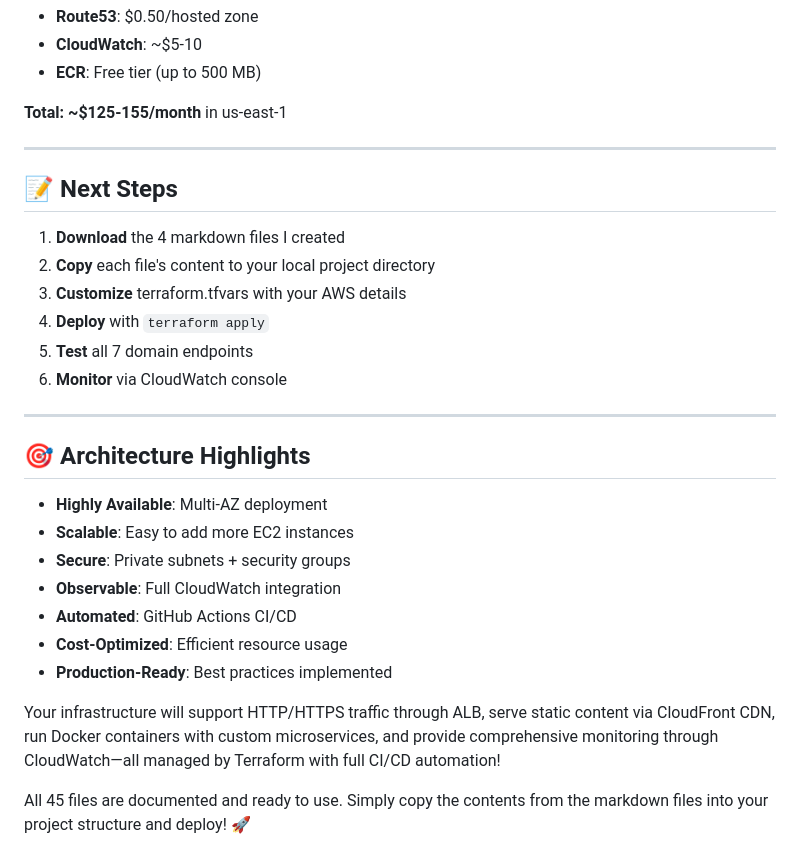
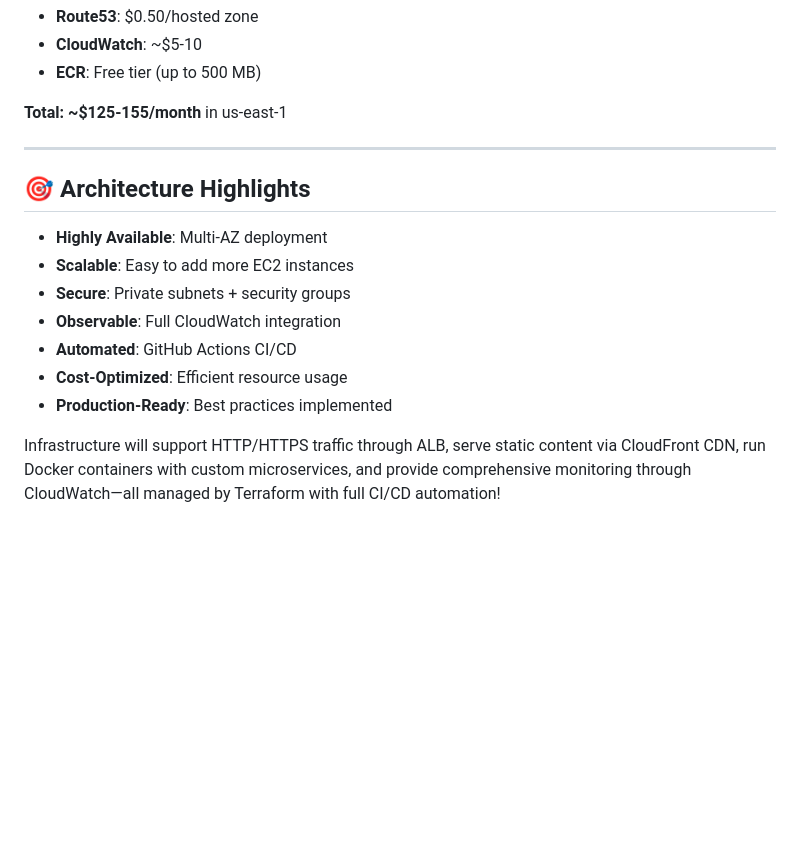
Before and after one commit to manishpcp/terraform-aws-infrastructure, a Markdown page: README.md, the part around the change printed below. Rendered like a GitHub page; blank space fills up the shorter version.

```diff
--- a/README.md
+++ b/README.md
@@ -153,17 +111,6 @@ terraform output domain_urls
 
 ***
 
-## 📝 Next Steps
-
-1. **Download** the 4 markdown files I created
-2. **Copy** each file's content to your local project directory
-3. **Customize** terraform.tfvars with your AWS details
-4. **Deploy** with `terraform apply`
-5. **Test** all 7 domain endpoints
-6. **Monitor** via CloudWatch console
-
-***
-
 ## 🎯 Architecture Highlights
 
 - **Highly Available**: Multi-AZ deployment
@@ -174,6 +121,4 @@ terraform output domain_urls
 - **Cost-Optimized**: Efficient resource usage
 - **Production-Ready**: Best practices implemented
 
-Your infrastructure will support HTTP/HTTPS traffic through ALB, serve static content via CloudFront CDN, run Docker containers with custom microservices, and provide comprehensive monitoring through CloudWatch—all managed by Terraform with full CI/CD automation!
-
-All 45 files are documented and ready to use. Simply copy the contents from the markdown files into your project structure and deploy! 🚀
+Infrastructure will support HTTP/HTTPS traffic through ALB, serve static content via CloudFront CDN, run Docker containers with custom microservices, and provide comprehensive monitoring through CloudWatch—all managed by Terraform with full CI/CD automation!
```
Also changed, not shown: other parts of README.md (+0 -42 lines).
